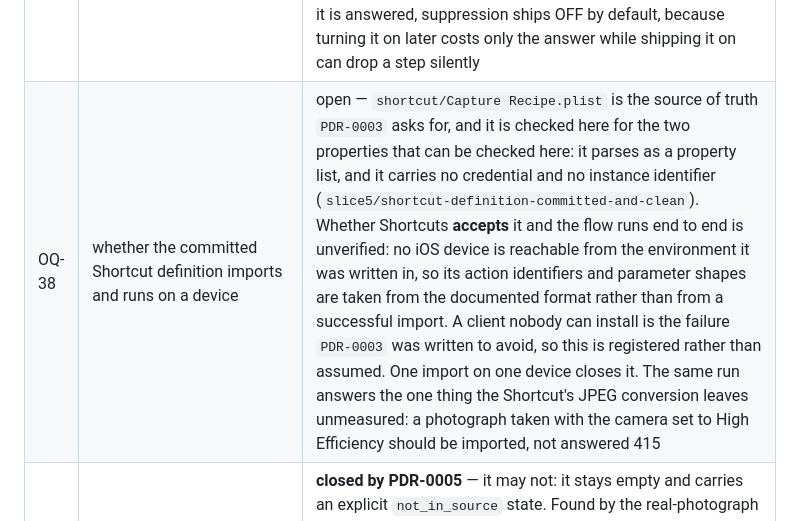
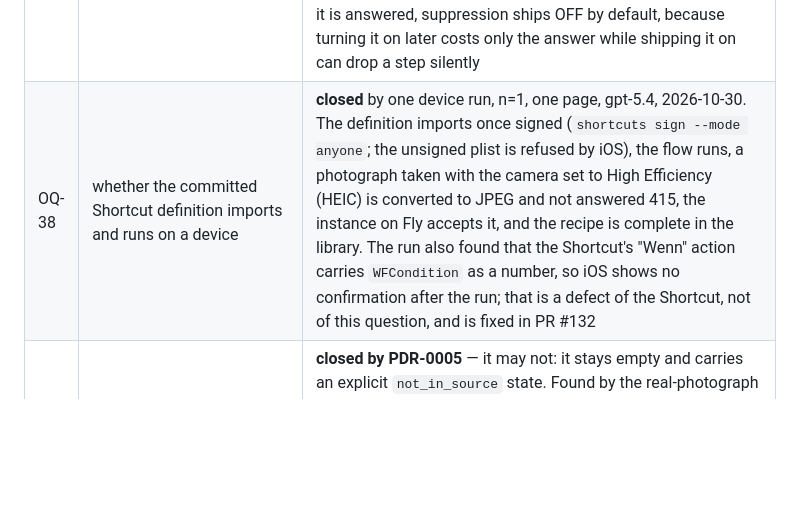
Before and after one commit to kschlt/cookframe, a Markdown page: docs/open-questions.md, the part around one of its changes. GitHub-like rendering; blank space fills up the shorter version.

```diff
--- a/docs/open-questions.md
+++ b/docs/open-questions.md
@@ -41,7 +41,7 @@ discovery-era wording is kept in [`archive/`](archive/).
 | OQ-35 | whether ADR-0015's query-1 latency is comparable with a later run's | open — ADR-0015's "1 library list" row was measured when `listLibrary` selected its SQL by shape but read whatever the session's `search_path` already pointed at. It now sets the path itself, so the timed region carries a `set search_path` round-trip that the recorded figure does not, and the statements column moves from 1 to 2. The record is not rewritten. A future run's query-1 time is therefore **not comparable** with the recorded one, and nobody has measured the difference. Query 2 is unaffected — `shoppingRequirements` set the path from the start — and the shape comparison is unaffected, because all three shapes pay the same round-trip |
 | OQ-36 | whether a split amount the source never divides is salient enough at the stove | open — Spaghetti alla Nerano's unit 6 stirs part of 5.3 oz Provolone in and sprinkles the rest on top, and the source recipe never says how much. Both S4 layouts render `part of 5.3 oz` and both carry the reserve line, so neither loses the cue, but the real-device pass did not report whether reading it is enough to hold the rest back (`spikes/s4-cooking-ux/README.md`, finding 1). Inventing a division is not an option, so the choice is between the present cue and asking the cook |
 | OQ-37 | whether `assumedAtHand` suppression can hide a DERIVED readiness step | open — S4 reported the two halves separately and could answer neither. Its prototype strikes at-hand ingredient rows through rather than removing them and never touches START NOW, so no readiness step could disappear by construction; the half that matters is a Cooking Plan whose readiness steps are derived (`spikes/s4-cooking-ux/README.md`, finding 2). Until it is answered, suppression ships OFF by default, because turning it on later costs only the answer while shipping it on can drop a step silently |
-| OQ-38 | whether the committed Shortcut definition imports and runs on a device | open — `shortcut/Capture Recipe.plist` is the source of truth `PDR-0003` asks for, and it is checked here for the two properties that can be checked here: it parses as a property list, and it carries no credential and no instance identifier (`slice5/shortcut-definition-committed-and-clean`). Whether Shortcuts **accepts** it and the flow runs end to end is unverified: no iOS device is reachable from the environment it was written in, so its action identifiers and parameter shapes are taken from the documented format rather than from a successful import. A client nobody can install is the failure `PDR-0003` was written to avoid, so this is registered rather than assumed. One import on one device closes it. The same run answers the one thing the Shortcut's JPEG conversion leaves unmeasured: a photograph taken with the camera set to High Efficiency should be imported, not answered 415 |
+| OQ-38 | whether the committed Shortcut definition imports and runs on a device | **closed** by one device run, n=1, one page, gpt-5.4, 2026-10-30. The definition imports once signed (`shortcuts sign --mode anyone`; the unsigned plist is refused by iOS), the flow runs, a photograph taken with the camera set to High Efficiency (HEIC) is converted to JPEG and not answered 415, the instance on Fly accepts it, and the recipe is complete in the library. The run also found that the Shortcut's "Wenn" action carries `WFCondition` as a number, so iOS shows no confirmation after the run; that is a defect of the Shortcut, not of this question, and is fixed in PR #132 |
 | OQ-39 | whether a required field with no source value may be filled | **closed by PDR-0005** — it may not: it stays empty and carries an explicit `not_in_source` state. Found by the real-photograph run (`spikes/s1-photo-gate/VERDICT.md`, finding 3), where a titleless handwritten card was stored titled with the full text of its own first instruction. `title` was the only required content field on the contract with neither `sourceText` nor `sourceRefs`, so no check could see it; the enumeration is `tests/schema/required-fields.contract.test.ts` |
 | OQ-40 | may a canonical recipe carry an ingredient list its source does not have | open — the same run derived a complete ingredient list from method prose on a card that had none (finding 2). Nothing was invented, every item is named in the method, but the capture prompt says "do not add" and omission-over-coercion points the same way, while a cook shopping for the recipe plainly wants the list. Same root cause as OQ-39 — the contract asks for structure the source does not have — but the answer does not follow from it: an empty `ingredientGroups` is already expressible, so this is a question about whether derivation is permitted and how it would be marked, not about a field that cannot say nothing. Needs a maintainer decision |
 | OQ-41 | how a multi-recipe refusal should count recipes when the frame holds more than the source | open — measured 2026-09-22 in `spikes/sl5-scan-to-shop/RESULT.md`: three of eleven photographs were refused as `multiple_recipes`, and only one of them holds several recipes (the four-recipe spread `CFV1-MR1` was built for). The other two are a single recipe facing a photograph of several finished dishes, and a single card lying on other printed recipe sheets whose edges are in frame. The count is taken from what is in the shot rather than from what is being captured, and on a phone something else is almost always in the shot. `CFV1-MR1`'s refusal is doing what it was built to do and `CFV1-SL5` delivers it to the person correctly; what nobody has decided is what a recipe in a photograph IS for the purpose of counting. That is a product boundary with a precision/recall trade-off behind it — refusing a page that holds two recipes protects against silent loss, refusing a page that holds one costs a capture — so it needs a maintainer decision rather than a prompt adjustment made after seeing a rate |
```
Also changed, not shown: other parts of docs/open-questions.md (+1 -1 lines).
